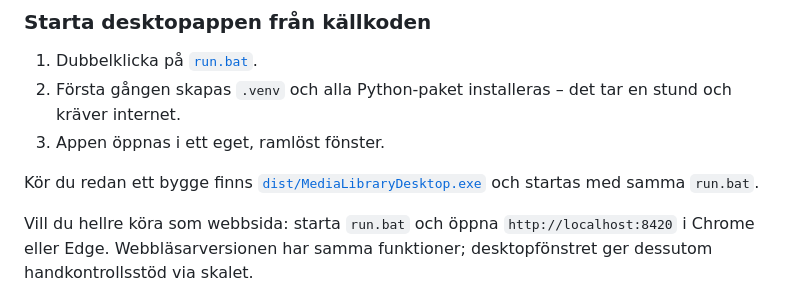
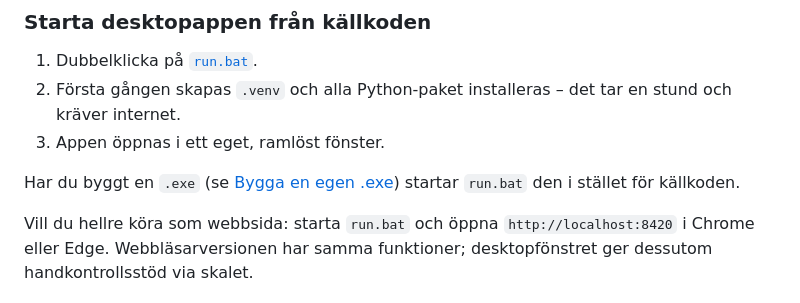
Before and after one commit to carrotunderscore/MediaLibrary, a Markdown page: README.md, the part around one of its changes. GitHub-like rendering.

```diff
--- a/README.md
+++ b/README.md
@@ -67,8 +67,8 @@ runt samma gränssnitt, så webbversionen och desktopversionen är identiska.
    stund och kräver internet.
 3. Appen öppnas i ett eget, ramlöst fönster.
 
-Kör du redan ett bygge finns [`dist/MediaLibraryDesktop.exe`](dist) och startas
-med samma `run.bat`.
+Har du byggt en `.exe` (se [Bygga en egen .exe](#bygga-en-egen-exe)) startar
+`run.bat` den i stället för källkoden.
 
 Vill du hellre köra som webbsida: starta `run.bat` och öppna
 `http://localhost:8420` i Chrome eller Edge. Webbläsarversionen har samma
```
Also changed, not shown: other parts of README.md (+3 -2 lines).
